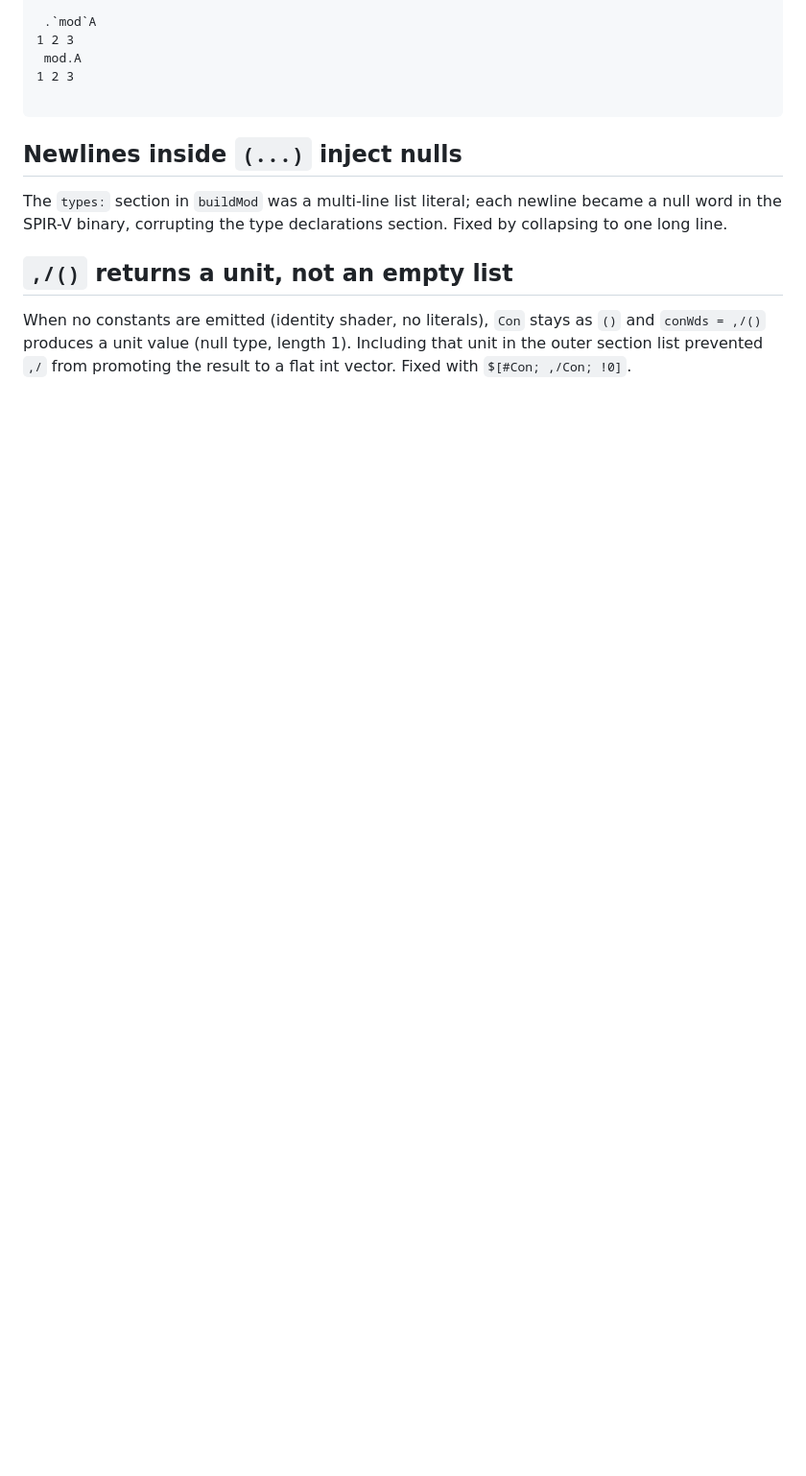
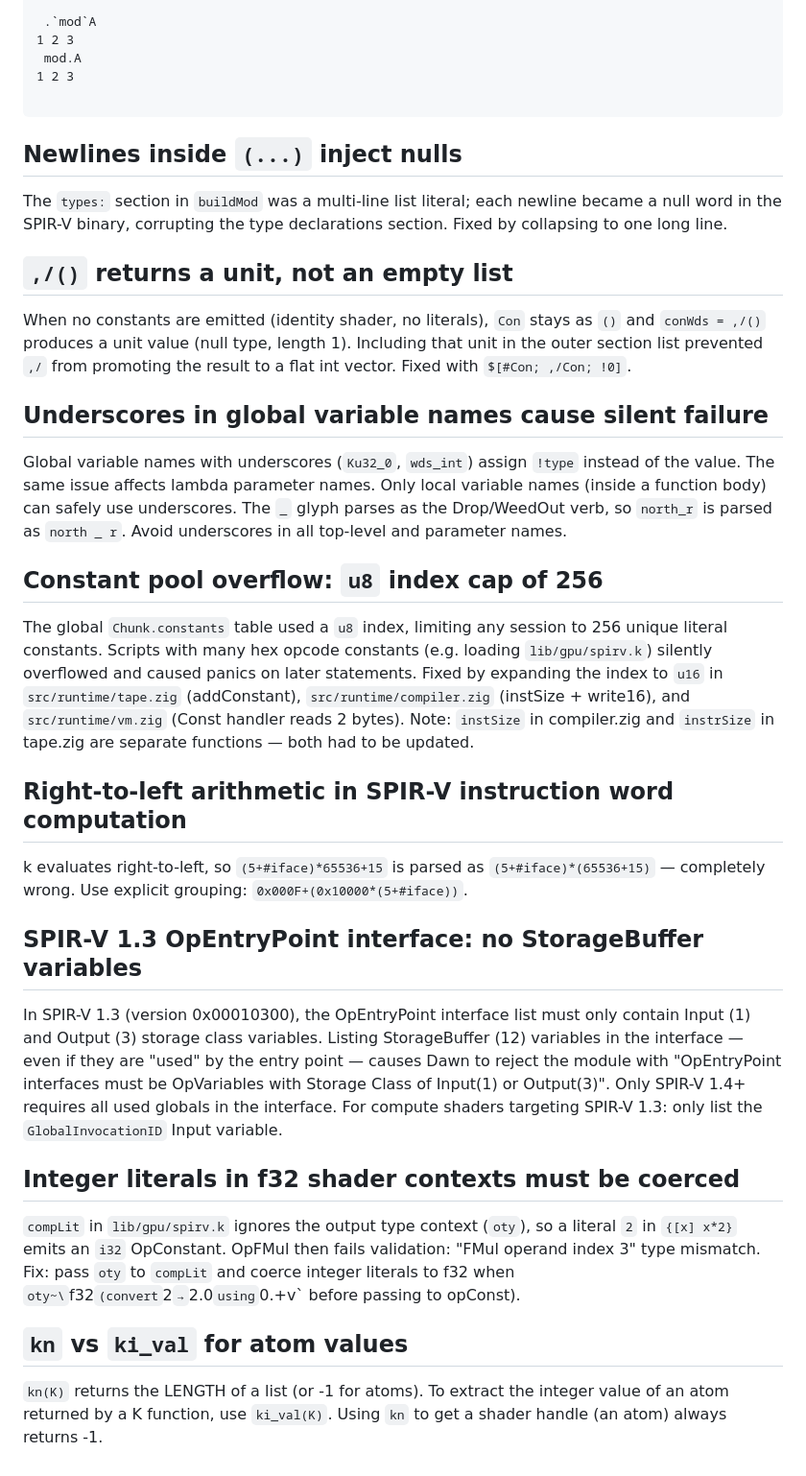
Before and after one commit to wrnrlr/ink-newjit, a Markdown page: AGENT.md, the part around the change. Shown at 96% size. Drawn GitHub-style; blank space fills up the shorter version.

```diff
--- a/AGENT.md
+++ b/AGENT.md
@@ -303,3 +303,21 @@ The `types:` section in `buildMod` was a multi-line list literal; each newline b
 
 ## **`,/()` returns a unit, not an empty list**
 When no constants are emitted (identity shader, no literals), `Con` stays as `()` and `conWds = ,/()` produces a unit value (null type, length 1). Including that unit in the outer section list prevented `,/` from promoting the result to a flat int vector. Fixed with `$[#Con; ,/Con; !0]`.
+
+## **Underscores in global variable names cause silent failure**
+Global variable names with underscores (`Ku32_0`, `wds_int`) assign `!type` instead of the value. The same issue affects lambda parameter names. Only local variable names (inside a function body) can safely use underscores. The `_` glyph parses as the Drop/WeedOut verb, so `north_r` is parsed as `north _ r`. Avoid underscores in all top-level and parameter names.
+
+## **Constant pool overflow: `u8` index cap of 256**
+The global `Chunk.constants` table used a `u8` index, limiting any session to 256 unique literal constants. Scripts with many hex opcode constants (e.g. loading `lib/gpu/spirv.k`) silently overflowed and caused panics on later statements. Fixed by expanding the index to `u16` in `src/runtime/tape.zig` (addConstant), `src/runtime/compiler.zig` (instSize + write16), and `src/runtime/vm.zig` (Const handler reads 2 bytes). Note: `instSize` in compiler.zig and `instrSize` in tape.zig are separate functions — both had to be updated.
+
+## **Right-to-left arithmetic in SPIR-V instruction word computation**
+k evaluates right-to-left, so `(5+#iface)*65536+15` is parsed as `(5+#iface)*(65536+15)` — completely wrong. Use explicit grouping: `0x000F+(0x10000*(5+#iface))`.
+
+## **SPIR-V 1.3 OpEntryPoint interface: no StorageBuffer variables**
+In SPIR-V 1.3 (version 0x00010300), the OpEntryPoint interface list must only contain Input (1) and Output (3) storage class variables. Listing StorageBuffer (12) variables in the interface — even if they are "used" by the entry point — causes Dawn to reject the module with "OpEntryPoint interfaces must be OpVariables with Storage Class of Input(1) or Output(3)". Only SPIR-V 1.4+ requires all used globals in the interface. For compute shaders targeting SPIR-V 1.3: only list the `GlobalInvocationID` Input variable.
+
+## **Integer literals in f32 shader contexts must be coerced**
+`compLit` in `lib/gpu/spirv.k` ignores the output type context (`oty`), so a literal `2` in `{[x] x*2}` emits an `i32` OpConstant. OpFMul then fails validation: "FMul operand index 3" type mismatch. Fix: pass `oty` to `compLit` and coerce integer literals to f32 when `oty~\`f32` (convert `2` → `2.0` using `0.+v` before passing to opConst).
+
+## **`kn` vs `ki_val` for atom values**
+`kn(K)` returns the LENGTH of a list (or -1 for atoms). To extract the integer value of an atom returned by a K function, use `ki_val(K)`. Using `kn` to get a shader handle (an atom) always returns -1.
```
Also changed, not shown: doc/gpu.md (+240 -263 lines).
